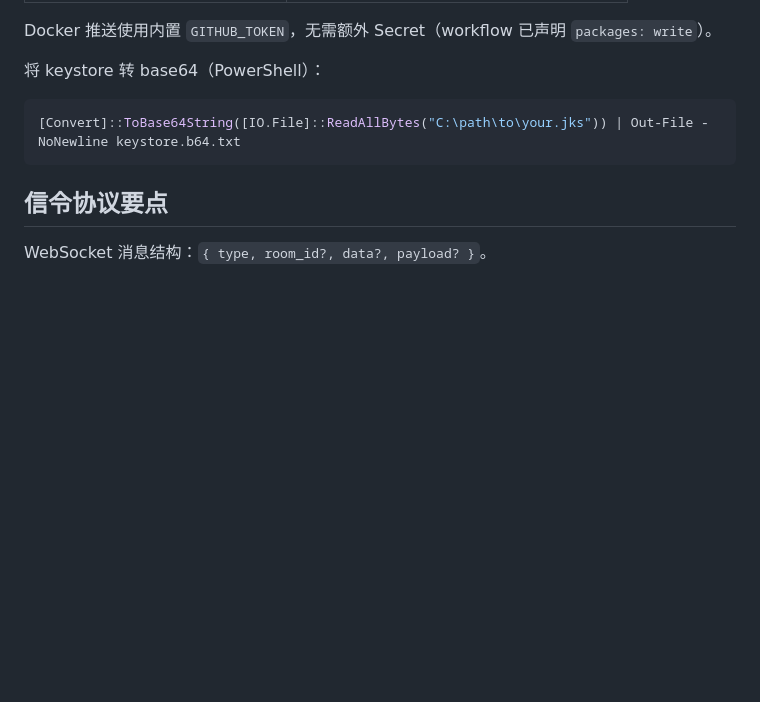
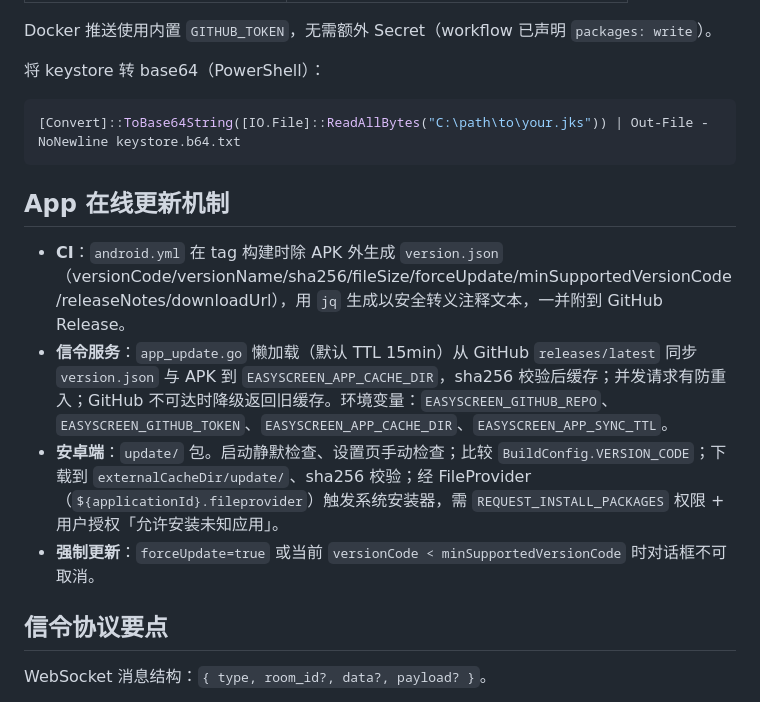
Before and after one commit to huanfeng/EasyScreen, a Markdown page: DEVELOPMENT.md, the part around the change. Drawn GitHub-style; blank space fills up the shorter version.

Commit message:
docs: 补充 App 在线更新机制与部署说明

````diff
--- a/DEVELOPMENT.md
+++ b/DEVELOPMENT.md
@@ -139,6 +139,13 @@ Docker 推送使用内置 `GITHUB_TOKEN`，无需额外 Secret（workflow 已声
 [Convert]::ToBase64String([IO.File]::ReadAllBytes("C:\path\to\your.jks")) | Out-File -NoNewline keystore.b64.txt
 ```
 
+## App 在线更新机制
+
+- **CI**：`android.yml` 在 tag 构建时除 APK 外生成 `version.json`（versionCode/versionName/sha256/fileSize/forceUpdate/minSupportedVersionCode/releaseNotes/downloadUrl），用 `jq` 生成以安全转义注释文本，一并附到 GitHub Release。
+- **信令服务**：`app_update.go` 懒加载（默认 TTL 15min）从 GitHub `releases/latest` 同步 `version.json` 与 APK 到 `EASYSCREEN_APP_CACHE_DIR`，sha256 校验后缓存；并发请求有防重入；GitHub 不可达时降级返回旧缓存。环境变量：`EASYSCREEN_GITHUB_REPO`、`EASYSCREEN_GITHUB_TOKEN`、`EASYSCREEN_APP_CACHE_DIR`、`EASYSCREEN_APP_SYNC_TTL`。
+- **安卓端**：`update/` 包。启动静默检查、设置页手动检查；比较 `BuildConfig.VERSION_CODE`；下载到 `externalCacheDir/update/`、sha256 校验；经 FileProvider（`${applicationId}.fileprovider`）触发系统安装器，需 `REQUEST_INSTALL_PACKAGES` 权限 + 用户授权「允许安装未知应用」。
+- **强制更新**：`forceUpdate=true` 或当前 `versionCode < minSupportedVersionCode` 时对话框不可取消。
+
 ## 信令协议要点
 
 WebSocket 消息结构：`{ type, room_id?, data?, payload? }`。
````
Also changed, not shown: README.md (+13 -0 lines), easyscreen-signaling/deploy/README.md (+10 -0 lines).
